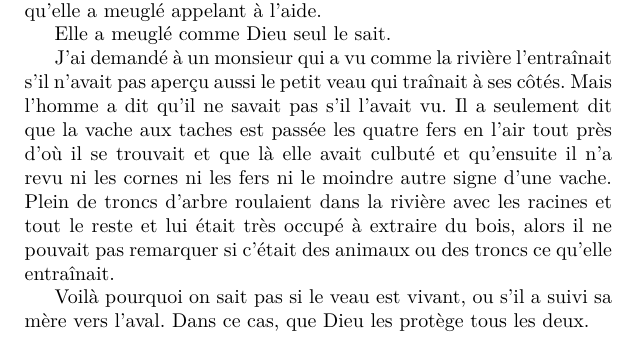
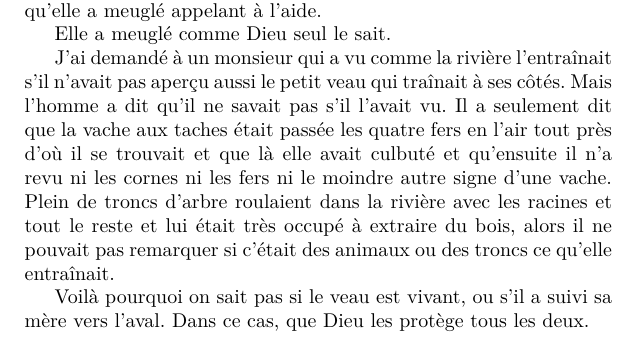
Before and after one commit to Z-Denis/edition-bilingue, a LaTeX book (Rulfo/doc.tex, which reads Rulfo/parties/esquesomosmuypobres/texte_fr.tex): part of page 9 of 25, cut so that both start at the same text. Compiled offline with pdfLaTeX.

Commit message:
Improve correctness of the verbal construction

```diff
--- a/Rulfo/parties/esquesomosmuypobres/texte_fr.tex
+++ b/Rulfo/parties/esquesomosmuypobres/texte_fr.tex
@@ -39,7 +39,7 @@
 \pend
 %
 \pstart
-	J’ai demandé à un monsieur qui a vu comme la rivière l’entraînait s’il n’avait pas aperçu aussi le petit veau qui traînait à ses côtés. Mais l’homme a dit qu’il ne savait pas s’il l’avait vu. Il a seulement dit que la vache aux taches est passée les quatre fers en l’air tout près d’où il se trouvait et que là elle avait culbuté et qu’ensuite il n’a revu ni les cornes ni les fers ni le moindre autre signe d’une vache. Plein de troncs d’arbre roulaient dans la rivière avec les racines et tout le reste et lui était très occupé à extraire du bois, alors il ne pouvait pas remarquer si c’était des animaux ou des troncs ce qu’elle entraînait.
+	J’ai demandé à un monsieur qui a vu comme la rivière l’entraînait s’il n’avait pas aperçu aussi le petit veau qui traînait à ses côtés. Mais l’homme a dit qu’il ne savait pas s’il l’avait vu. Il a seulement dit que la vache aux taches était passée les quatre fers en l’air tout près d’où il se trouvait et que là elle avait culbuté et qu’ensuite il n’a revu ni les cornes ni les fers ni le moindre autre signe d’une vache. Plein de troncs d’arbre roulaient dans la rivière avec les racines et tout le reste et lui était très occupé à extraire du bois, alors il ne pouvait pas remarquer si c’était des animaux ou des troncs ce qu’elle entraînait.
 \pend
 %
 \pstart
```
Also changed, not shown: Rulfo/doc.pdf.
